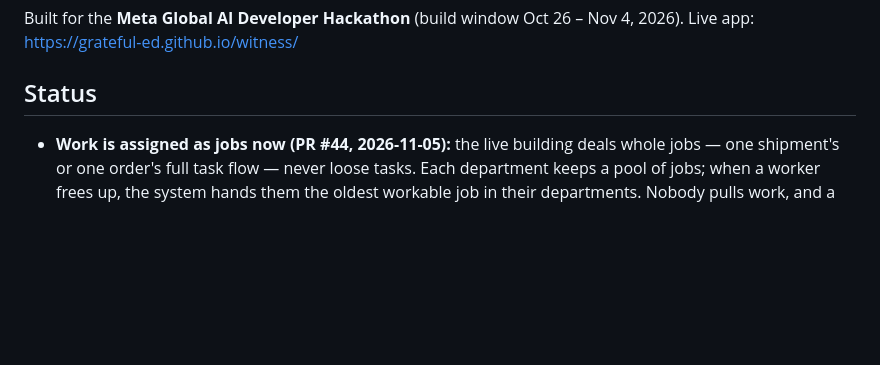
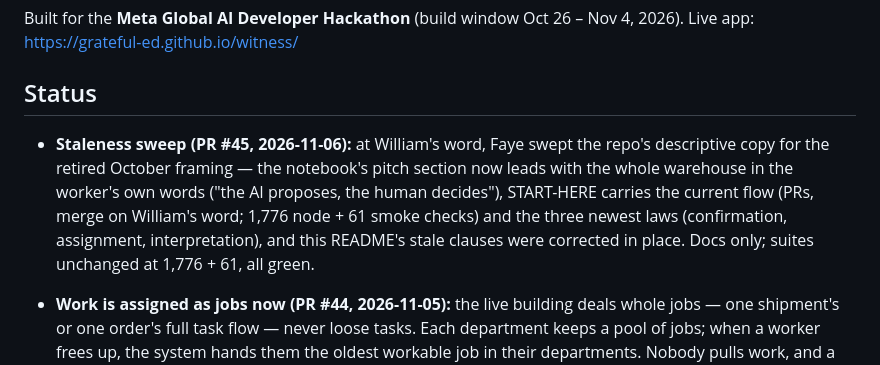
Before and after one commit to Grateful-Ed/witness, a Markdown page: README.md, the part around the change. GitHub-like rendering; blank space fills up the shorter version.

Commit message:
README status: PR #45 staleness sweep merged

```diff
--- a/README.md
+++ b/README.md
@@ -50,6 +50,8 @@ In the whole-warehouse picture, this module is how **inbound freight gets receiv
 Built for the **Meta Global AI Developer Hackathon** (build window Oct 26 – Nov 4, 2026). Live app: https://grateful-ed.github.io/witness/
 
 ## Status
+
+- **Staleness sweep (PR #45, 2026-11-06):** at William's word, Faye swept the repo's descriptive copy for the retired October framing — the notebook's pitch section now leads with the whole warehouse in the worker's own words ("the AI proposes, the human decides"), START-HERE carries the current flow (PRs, merge on William's word; 1,776 node + 61 smoke checks) and the three newest laws (confirmation, assignment, interpretation), and this README's stale clauses were corrected in place. Docs only; suites unchanged at 1,776 + 61, all green.
 
 - **Work is assigned as jobs now (PR #44, 2026-11-05):** the live building deals whole jobs — one shipment's or one order's full task flow — never loose tasks. Each department keeps a pool of jobs; when a worker frees up, the system hands them the oldest workable job in their departments. Nobody pulls work, and a held job's tasks are unreachable for anyone else — the assignment is written into the tasks themselves. Finishing a job deals the next one at once. The only way a held job changes hands is a manager's Move job on the Task Queues page: the remaining tasks move, finished tasks keep their doer, and the record shows who moved it, when, and from whom. Per William's ruling the same day, a manager may also move a job across departments — the record marks it as a cross-department move. The Zone B bottleneck proposal now reads job load ("9 jobs waiting for 2 workers") and still names the same move. Step 1 of this build (PR #43) gave the game its own data, so the live building could be set up this way cleanly.
 
```
